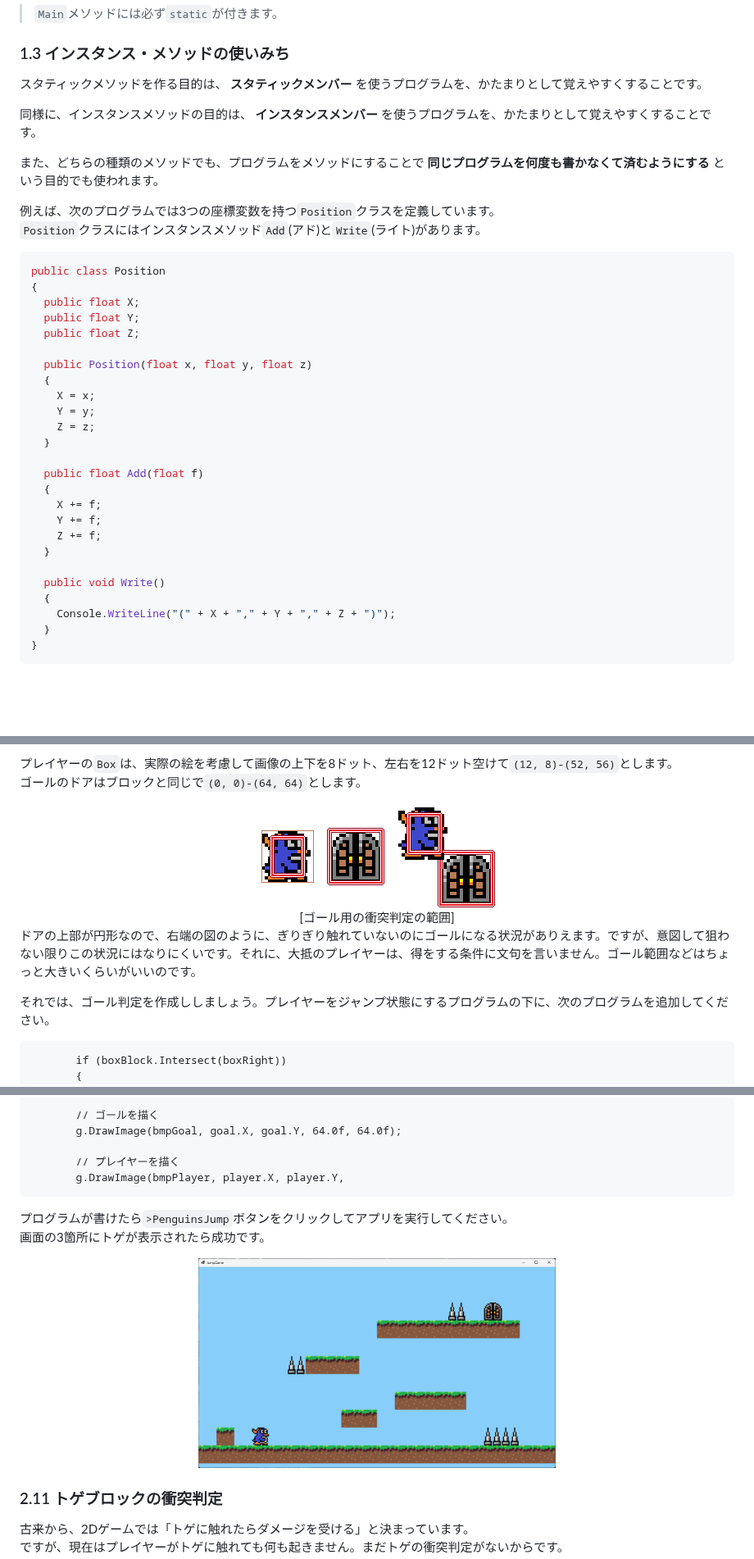
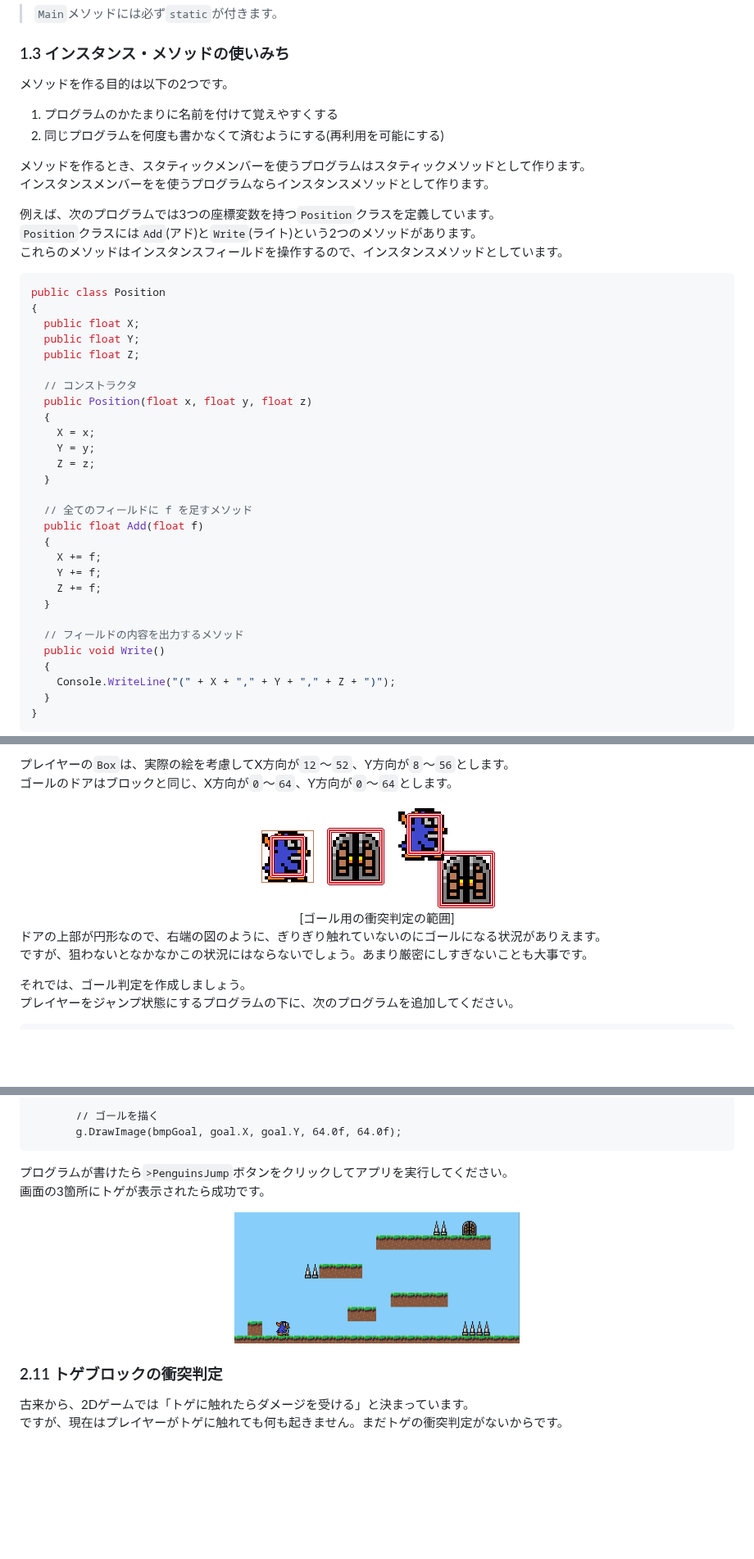
Before and after one commit to tn-mai/CSharp2026, a Markdown page: C#言語_第11回_クラスメソッドの作りかた.md, 3 parts joined by grey strips. Shown at 82% size. Rendered like a GitHub page; pictures changed too: images/11_draw_spikes.png; blank space fills up the shorter version.

````diff
--- a/C#言語_第11回_クラスメソッドの作りかた.md
+++ b/C#言語_第11回_クラスメソッドの作りかた.md
@@ -109,13 +118,16 @@ public class Test
 ### 1.3 インスタンス・メソッドの使いみち
 
-スタティックメソッドを作る目的は、 **スタティックメンバー** を使うプログラムを、かたまりとして覚えやすくすることです。
+メソッドを作る目的は以下の2つです。
 
-同様に、インスタンスメソッドの目的は、 **インスタンスメンバー** を使うプログラムを、かたまりとして覚えやすくすることです。
+1. プログラムのかたまりに名前を付けて覚えやすくする
+2. 同じプログラムを何度も書かなくて済むようにする(再利用を可能にする)
 
-また、どちらの種類のメソッドでも、プログラムをメソッドにすることで **同じプログラムを何度も書かなくて済むようにする** という目的でも使われます。
+メソッドを作るとき、スタティックメンバーを使うプログラムはスタティックメソッドとして作ります。<br>
+インスタンスメンバーをを使うプログラムならインスタンスメソッドとして作ります。
 
 例えば、次のプログラムでは3つの座標変数を持つ`Position`クラスを定義しています。<br>
-`Position`クラスにはインスタンスメソッド`Add`(アド)と`Write`(ライト)があります。
+`Position`クラスには`Add`(アド)と`Write`(ライト)という2つのメソッドがあります。<br>
+これらのメソッドはインスタンスフィールドを操作するので、インスタンスメソッドとしています。
 
 ```c#
 public class Position
@@ -124,6 +136,7 @@ public class Position
   public float Y;
   public float Z;
 
+  // コンストラクタ
   public Position(float x, float y, float z)
   {
     X = x;
@@ -131,6 +144,7 @@ public class Position
     Z = z;
   }
 
+  // 全てのフィールドに f を足すメソッド
   public float Add(float f)
   {
     X += f;
@@ -138,6 +152,7 @@ public class Position
     Z += f;
   }
 
+  // フィールドの内容を出力するメソッド
   public void Write()
   {
     Console.WriteLine("(" + X + "," + Y + "," + Z + ")");
@@ -595,18 +636,18 @@ Console.WriteLine("(" + a.X + "," + a.Y + "," + a.Z + ")");
 ゴール判定の場合、衝突の有無が分かれば十分で、プレイヤーの座標を調整する必要はありません。<br>
 そこで、ゴール判定用に、プレイヤーとゴールの両方の`Box`を作って、それらの衝突を判定します。
 
-プレイヤーの`Box`は、実際の絵を考慮して画像の上下を8ドット、左右を12ドット空けて`(12, 8)-(52, 56)`とします。<br>
-ゴールのドアはブロックと同じで`(0, 0)-(64, 64)`とします。
+プレイヤーの`Box`は、実際の絵を考慮してX方向が`12`～`52`、Y方向が`8`～`56`とします。<br>
+ゴールのドアはブロックと同じ、X方向が`0`～`64`、Y方向が`0`～`64`とします。
 
 <div align="center"><img alt="" src="images/11_player_hitbox_for_goal.png" />&emsp;<img alt="" src="images/11_door_hitbox_for_goal.png" />&emsp;<img alt="" src="images/11_door_player_hit_on_corner.png" /><br>[ゴール用の衝突判定の範囲]</div>
 
-ドアの上部が円形なので、右端の図のように、ぎりぎり触れていないのにゴールになる状況がありえます。ですが、意図して狙わない限りこの状況にはなりにくいです。それに、大抵のプレイヤーは、得をする条件に文句を言いません。ゴール範囲などはちょっと大きいくらいがいいのです。
+ドアの上部が円形なので、右端の図のように、ぎりぎり触れていないのにゴールになる状況がありえます。<br>
+ですが、狙わないとなかなかこの状況にはならないでしょう。あまり厳密にしすぎないことも大事です。
 
-それでは、ゴール判定を作成ししましょう。プレイヤーをジャンプ状態にするプログラムの下に、次のプログラムを追加してください。
+それでは、ゴール判定を作成しましょう。<br>
+プレイヤーをジャンプ状態にするプログラムの下に、次のプログラムを追加してください。
 
 ```diff
-       if (boxBlock.Intersect(boxRight))
-       {
          player.X = boxBlock.Left - 56.0f; // プレイヤーをブロックの左に強制移動
        }
      } // プレイヤーとブロックの衝突の終わり
@@ -981,15 +1005,12 @@ Console.WriteLine("(" + a.X + "," + a.Y + "," + a.Z + ")");
 
        // ゴールを描く
        g.DrawImage(bmpGoal, goal.X, goal.Y, 64.0f, 64.0f);
-
-       // プレイヤーを描く
-       g.DrawImage(bmpPlayer, player.X, player.Y,
 ```
 
 プログラムが書けたら`>PenguinsJump`ボタンをクリックしてアプリを実行してください。<br>
 画面の3箇所にトゲが表示されたら成功です。
 
-<div align="center"><img alt="" width="50%" src="images/11_draw_spikes.png" /></div>
+<div align="center"><img alt="" width="40%" src="images/11_draw_spikes.png" /></div>
 
 ### 2.11 トゲブロックの衝突判定
 
````
Also changed, not shown: other parts of C#言語_第11回_クラスメソッドの作りかた.md (+135 -103 lines).
